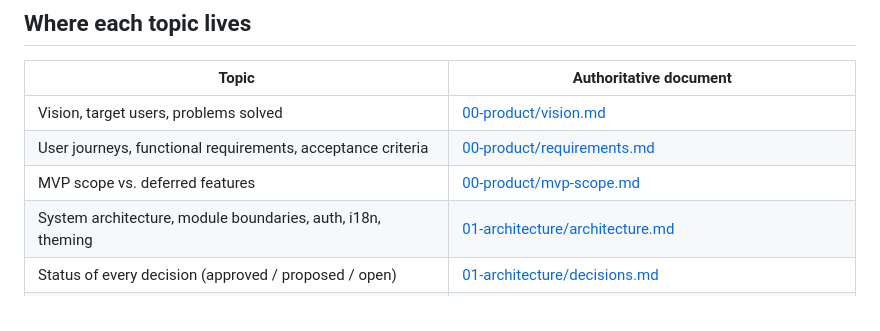
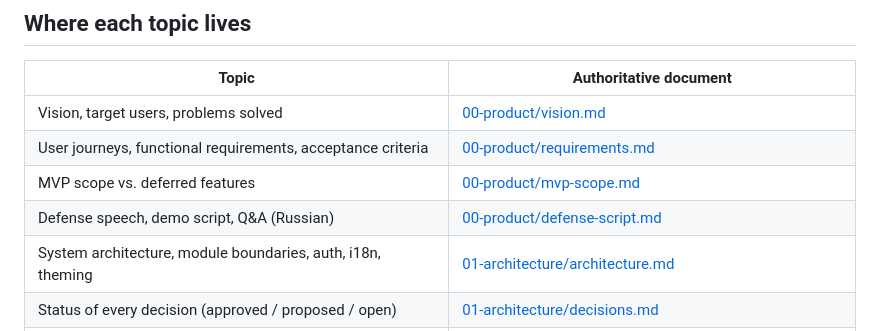
Before and after one commit to JM-2007-07/Nuvora, a Markdown page: docs/README.md, the part around the change. Drawn GitHub-style.

Commit message:
docs(defense): speech, demo script and Q&A for the defense
Co-Authored-By: Claude Opus 5.5 <noreply@anthropic.com>

```diff
--- a/docs/README.md
+++ b/docs/README.md
@@ -9,6 +9,7 @@ This folder holds the product, architecture, design, and process documentation o
 | Vision, target users, problems solved | [00-product/vision.md](00-product/vision.md) |
 | User journeys, functional requirements, acceptance criteria | [00-product/requirements.md](00-product/requirements.md) |
 | MVP scope vs. deferred features | [00-product/mvp-scope.md](00-product/mvp-scope.md) |
+| Defense speech, demo script, Q&A (Russian) | [00-product/defense-script.md](00-product/defense-script.md) |
 | System architecture, module boundaries, auth, i18n, theming | [01-architecture/architecture.md](01-architecture/architecture.md) |
 | Status of every decision (approved / proposed / open) | [01-architecture/decisions.md](01-architecture/decisions.md) |
 | Reasoning behind individual decisions | [01-architecture/adr/](01-architecture/adr/) |
```
Also changed, not shown: docs/00-product/defense-script.md (added, +252 -0 lines).
